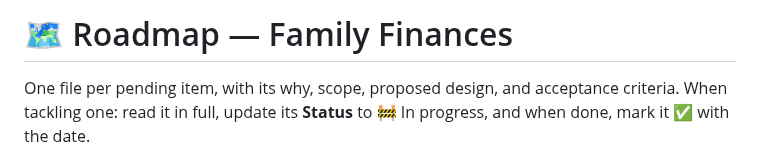
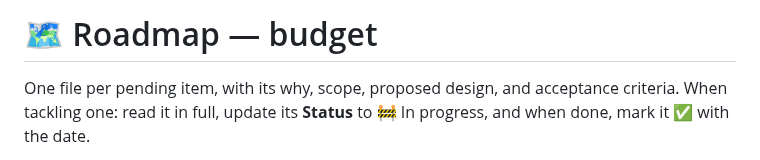
Before and after one commit to abelsr/budget, a Markdown page: docs/roadmap/README.md, the part around the change. Rendered like a GitHub page.

```diff
--- a/docs/roadmap/README.md
+++ b/docs/roadmap/README.md
@@ -1,4 +1,4 @@
-# 🗺️ Roadmap — Family Finances
+# 🗺️ Roadmap — budget
 
 One file per pending item, with its why, scope, proposed design, and acceptance
 criteria. When tackling one: read it in full, update its **Status** to
```
Also changed, not shown: README.md (+19 -1 lines), docs/brand/isologo.png (added), docs/brand/isotipo.png (added).
